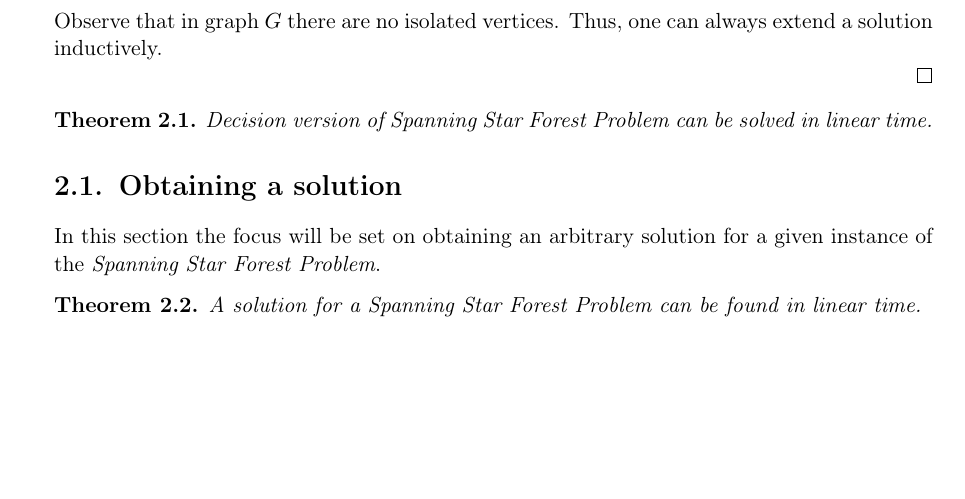
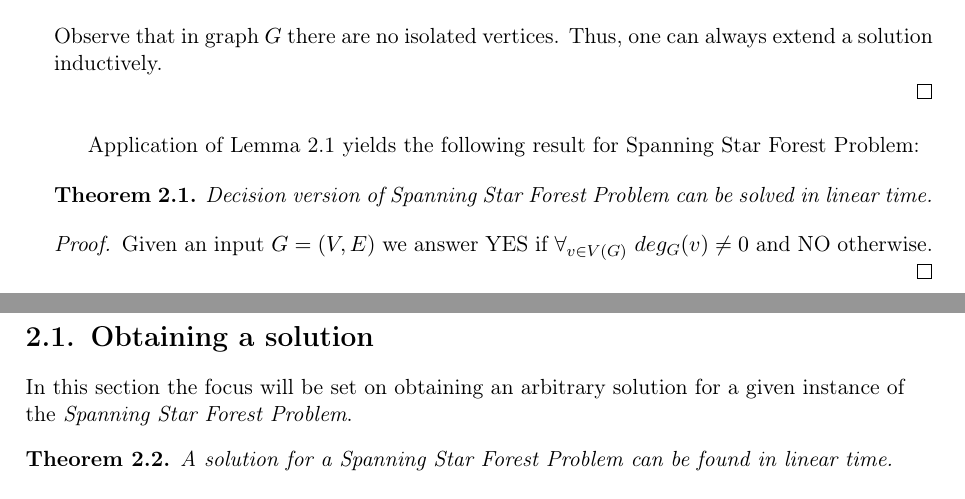
Before and after one commit to Dashhh/Master-thesis, a LaTeX thesis (Adam Starak.tex): part of page 11 of 13 before the commit and two parts of pages 11 and 12 of 13 after it, the two joined at a grey line, cut so that both start at the same text, the shorter picture padded with empty space. Compiled offline with pdfLaTeX.

Commit message:
SSF theorem

```diff
--- a/Adam Starak.tex
+++ b/Adam Starak.tex
@@ -205,14 +205,20 @@ concerns.
 		Observe that in graph $G$ there are no isolated vertices. Thus, one can
 		always extend a solution inductively.
 
+\end{proof}
 
-
-\end{proof}
+	Application of Lemma \ref{SSF lemma} yields the following result for Spanning
+	Star Forest Problem:
 
 \begin{theorem}
 	Decision version of Spanning Star Forest Problem can be solved in linear
 	time.
 \end{theorem}
+
+\begin{proof}
+	Given an input $G = (V,E)$ we answer YES if $\forall_{v \in V(G)}\
+	deg_G(v) \neq 0$ and NO otherwise.
+\end{proof}
 
 \section{Obtaining a solution}
 
```
Also changed, not shown: Adam Starak.pdf.
